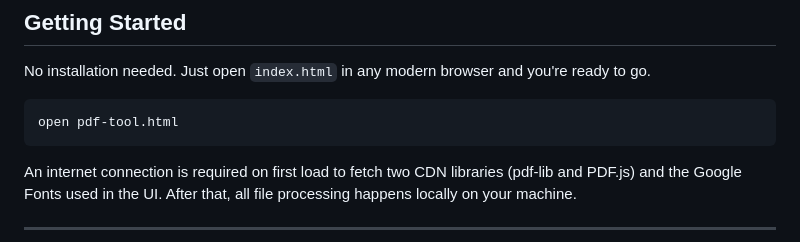
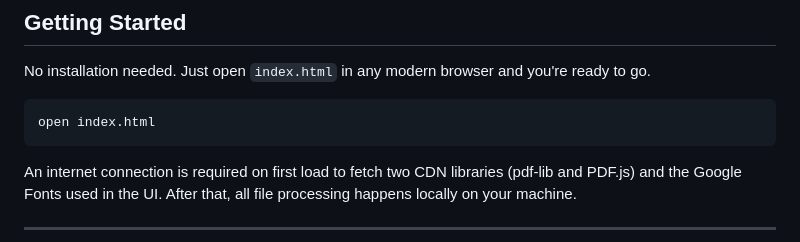
Before and after one commit to felixvives/pdf-merger, a Markdown page: README.md, the part around the change. Drawn GitHub-style.

Commit message:
Change instruction from pdf-tool.html to index.html
Updated instructions to open the correct HTML file.

````diff
--- a/README.md
+++ b/README.md
@@ -9,7 +9,7 @@ A lightweight, client-side PDF utility tool inspired by iLovePDF. No servers, no
 No installation needed. Just open `index.html` in any modern browser and you're ready to go.
 
 ```
-open pdf-tool.html
+open index.html
 ```
 
 An internet connection is required on first load to fetch two CDN libraries (pdf-lib and PDF.js) and the Google Fonts used in the UI. After that, all file processing happens locally on your machine.
````
